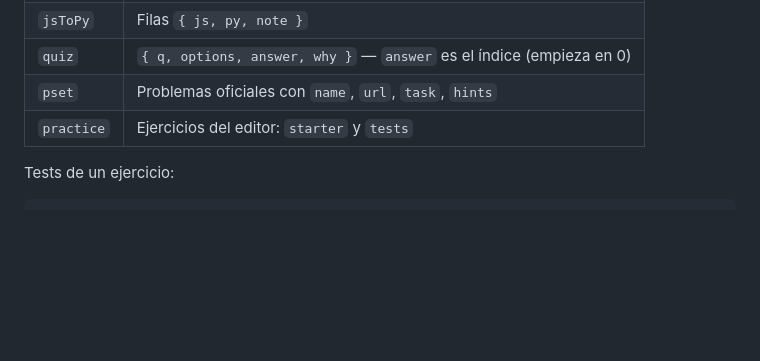
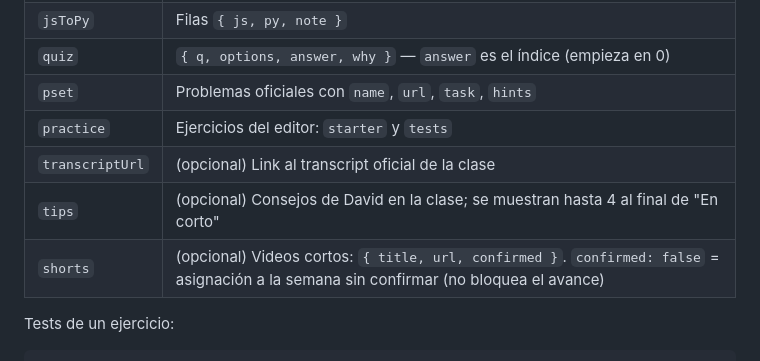
Before and after one commit to M4rckR/course-python, a Markdown page: README.md, the part around one of its changes. Drawn GitHub-style; blank space fills up the shorter version.

```diff
--- a/README.md
+++ b/README.md
@@ -85,6 +94,9 @@ Cada semana es un archivo `data/wN.json`. Campos principales:
 | `quiz` | `{ q, options, answer, why }` — `answer` es el índice (empieza en 0) |
 | `pset` | Problemas oficiales con `name`, `url`, `task`, `hints` |
 | `practice` | Ejercicios del editor: `starter` y `tests` |
+| `transcriptUrl` | (opcional) Link al transcript oficial de la clase |
+| `tips` | (opcional) Consejos de David en la clase; se muestran hasta 4 al final de "En corto" |
+| `shorts` | (opcional) Videos cortos: `{ title, url, confirmed }`. `confirmed: false` = asignación a la semana sin confirmar (no bloquea el avance) |
 
 Tests de un ejercicio:
 
```
Also changed, not shown: other parts of README.md (+18 -5 lines).
